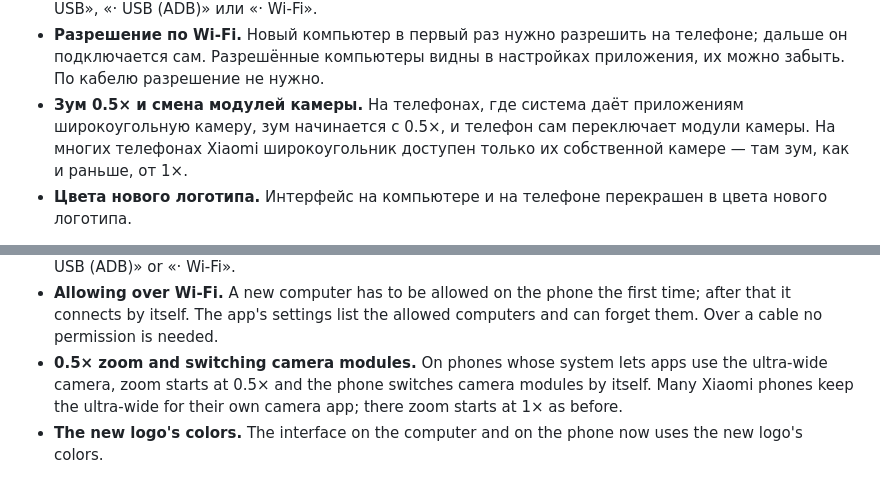
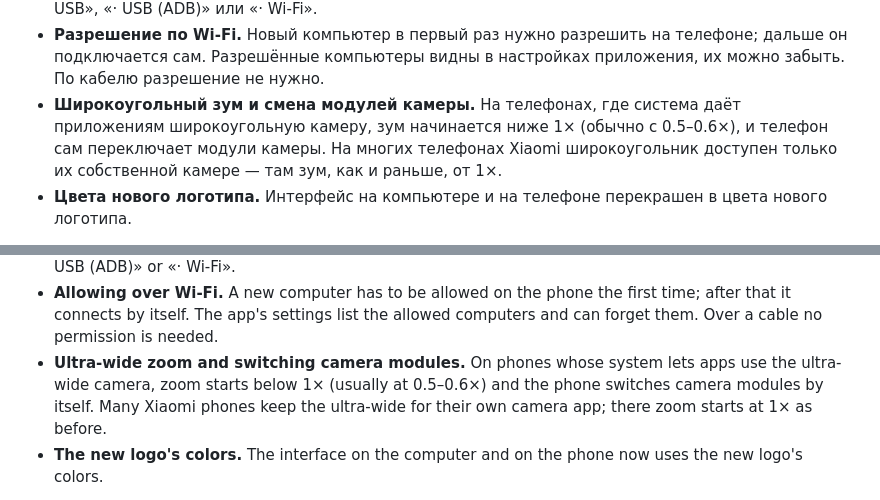
Before and after one commit to tryshyzov/lumacam, a Markdown page: release-notes/0.6.0.md, 2 parts joined by grey strips. Drawn GitHub-style.

Commit message:
Say how far below 1x the zoom goes in the 0.6.0 notes
Co-Authored-By: Claude Opus 5.5 <noreply@anthropic.com>
Claude-Session: https://claude.ai/code/session_011W86hoVTE82RUvNrM2xAnr

```diff
--- a/release-notes/0.6.0.md
+++ b/release-notes/0.6.0.md
@@ -4,7 +4,7 @@
 - **Подключение без кнопок.** Кнопки «Начать трансляцию» больше нет: пока приложение открыто, телефон сам ждёт компьютер — по кабелю и по Wi-Fi. LumaLink Studio сама находит телефоны и подключается к тому, который вы выбирали в прошлый раз (по кабелю — к первому найденному). Если связь оборвалась, она подключится снова, как только телефон вернётся.
 - **Выбор телефона.** В LumaLink Studio список найденных телефонов с тем, как они подключены: «· USB», «· USB (ADB)» или «· Wi-Fi».
 - **Разрешение по Wi-Fi.** Новый компьютер в первый раз нужно разрешить на телефоне; дальше он подключается сам. Разрешённые компьютеры видны в настройках приложения, их можно забыть. По кабелю разрешение не нужно.
-- **Зум 0.5× и смена модулей камеры.** На телефонах, где система даёт приложениям широкоугольную камеру, зум начинается с 0.5×, и телефон сам переключает модули камеры. На многих телефонах Xiaomi широкоугольник доступен только их собственной камере — там зум, как и раньше, от 1×.
+- **Широкоугольный зум и смена модулей камеры.** На телефонах, где система даёт приложениям широкоугольную камеру, зум начинается ниже 1× (обычно с 0.5–0.6×), и телефон сам переключает модули камеры. На многих телефонах Xiaomi широкоугольник доступен только их собственной камере — там зум, как и раньше, от 1×.
 - **Цвета нового логотипа.** Интерфейс на компьютере и на телефоне перекрашен в цвета нового логотипа.
 
 Важно: обновите и программу на компьютере, и приложение на телефоне. По Wi-Fi новая версия работает только с новой: LumaLink Studio 0.5 не подключится по Wi-Fi к телефону с 0.6 (телефон подскажет обновить программу), а телефон с 0.5 подключится к LumaLink Studio 0.6 только по кабелю. По кабелю старые и новые версии работают вместе.
@@ -15,7 +15,7 @@ New:
 - **Connecting without buttons.** The «Start streaming» button is gone: while the app is open, the phone waits for a computer by itself, over a cable and over Wi-Fi. LumaLink Studio finds phones by itself and connects to the one you chose last time (or to the first one found on a cable). When the connection drops, it reconnects as soon as the phone is back.
 - **Choosing a phone.** LumaLink Studio lists the phones it finds and how they are connected: «· USB», «· USB (ADB)» or «· Wi-Fi».
 - **Allowing over Wi-Fi.** A new computer has to be allowed on the phone the first time; after that it connects by itself. The app's settings list the allowed computers and can forget them. Over a cable no permission is needed.
-- **0.5× zoom and switching camera modules.** On phones whose system lets apps use the ultra-wide camera, zoom starts at 0.5× and the phone switches camera modules by itself. Many Xiaomi phones keep the ultra-wide for their own camera app; there zoom starts at 1× as before.
+- **Ultra-wide zoom and switching camera modules.** On phones whose system lets apps use the ultra-wide camera, zoom starts below 1× (usually at 0.5–0.6×) and the phone switches camera modules by itself. Many Xiaomi phones keep the ultra-wide for their own camera app; there zoom starts at 1× as before.
 - **The new logo's colors.** The interface on the computer and on the phone now uses the new logo's colors.
 
 Important: update both the program on the computer and the app on the phone. Over Wi-Fi the new version works only with the new one: LumaLink Studio 0.5 cannot connect over Wi-Fi to a phone with 0.6 (the phone suggests updating the program), and a phone with 0.5 connects to LumaLink Studio 0.6 only over a cable. Over a cable old and new versions work together.
```
